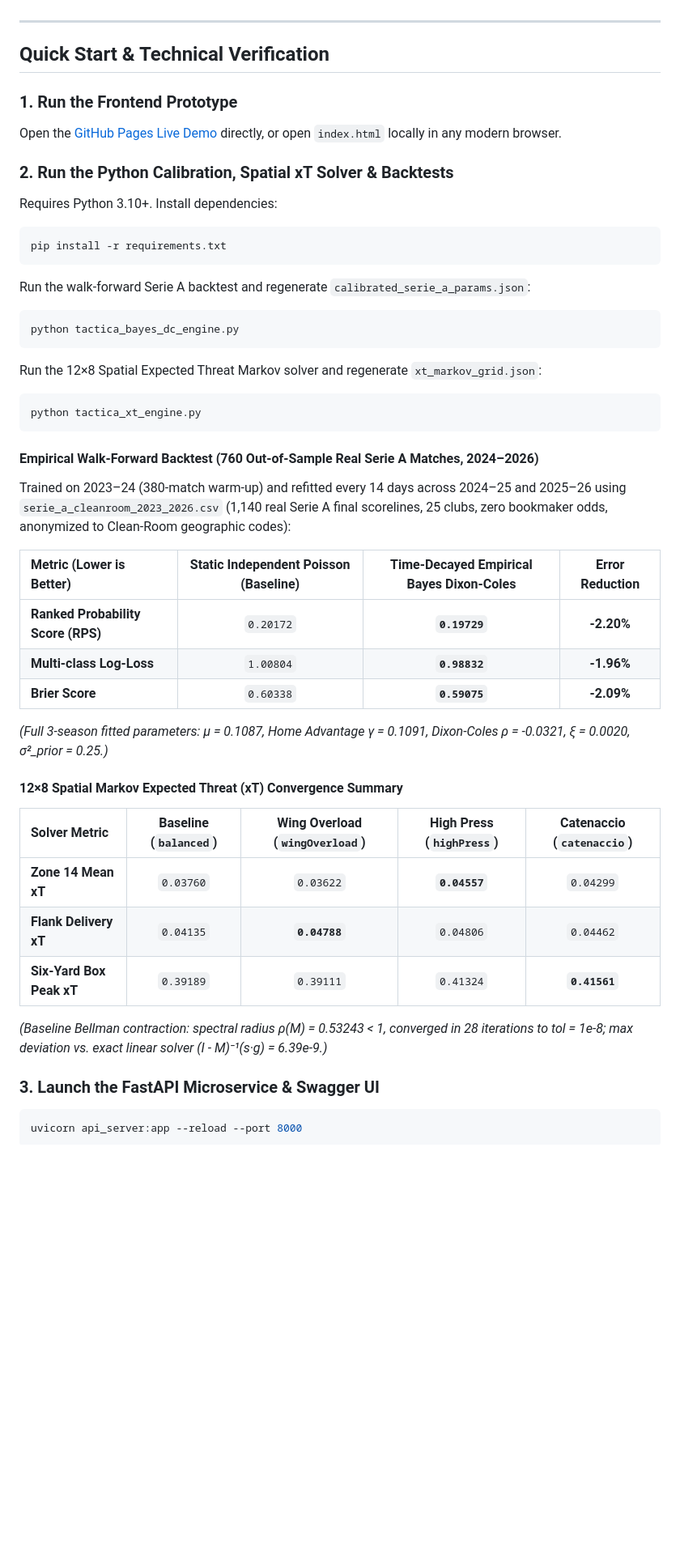
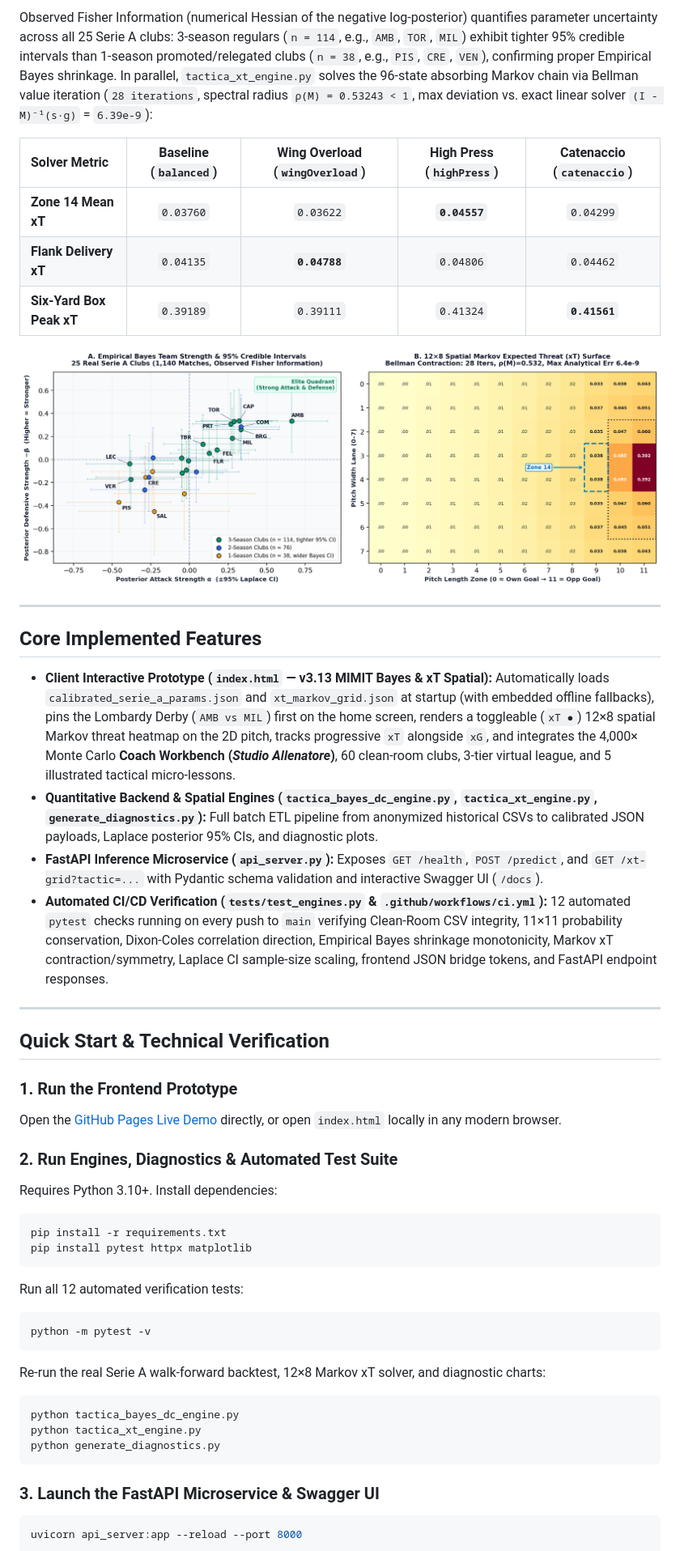
Before and after one commit to indexkon/tactica-sim-prototype, a Markdown page: README.md, the part around one of its changes. Shown at 81% size. GitHub-like rendering; pictures changed too: assets/serie_a_posterior_and_xt.png (added); blank space fills up the shorter version.

````diff
--- a/README.md
+++ b/README.md
@@ -70,3 +79,21 @@ A clean-room, mobile-first HTML5/JavaScript application running natively in desk
+Observed Fisher Information (numerical Hessian of the negative log-posterior) quantifies parameter uncertainty across all 25 Serie A clubs: 3-season regulars (`n = 114`, e.g., `AMB`, `TOR`, `MIL`) exhibit tighter 95% credible intervals than 1-season promoted/relegated clubs (`n = 38`, e.g., `PIS`, `CRE`, `VEN`), confirming proper Empirical Bayes shrinkage. In parallel, `tactica_xt_engine.py` solves the 96-state absorbing Markov chain via Bellman value iteration (`28 iterations`, spectral radius `ρ(M) = 0.53243 < 1`, max deviation vs. exact linear solver `(I - M)⁻¹(s·g)` = `6.39e-9`):
+
+| Solver Metric | Baseline (`balanced`) | Wing Overload (`wingOverload`) | High Press (`highPress`) | Catenaccio (`catenaccio`) |
+| :--- | :---: | :---: | :---: | :---: |
+| **Zone 14 Mean xT** | `0.03760` | `0.03622` | **`0.04557`** | `0.04299` |
+| **Flank Delivery xT** | `0.04135` | **`0.04788`** | `0.04806` | `0.04462` |
+| **Six-Yard Box Peak xT** | `0.39189` | `0.39111` | `0.41324` | **`0.41561`** |
+
+![Empirical Bayes 95% Credible Intervals & 12x8 Spatial Markov xT](assets/serie_a_posterior_and_xt.png)
+
+---
+
+## Core Implemented Features
+
+* **Client Interactive Prototype (`index.html` — v3.13 MIMIT Bayes & xT Spatial):** Automatically loads `calibrated_serie_a_params.json` and `xt_markov_grid.json` at startup (with embedded offline fallbacks), pins the Lombardy Derby (`AMB vs MIL`) first on the home screen, renders a toggleable (`xT ●`) 12×8 spatial Markov threat heatmap on the 2D pitch, tracks progressive `xT` alongside `xG`, and integrates the 4,000× Monte Carlo **Coach Workbench (*Studio Allenatore*)**, 60 clean-room clubs, 3-tier virtual league, and 5 illustrated tactical micro-lessons.
+* **Quantitative Backend & Spatial Engines (`tactica_bayes_dc_engine.py`, `tactica_xt_engine.py`, `generate_diagnostics.py`):** Full batch ETL pipeline from anonymized historical CSVs to calibrated JSON payloads, Laplace posterior 95% CIs, and diagnostic plots.
+* **FastAPI Inference Microservice (`api_server.py`):** Exposes `GET /health`, `POST /predict`, and `GET /xt-grid?tactic=...` with Pydantic schema validation and interactive Swagger UI (`/docs`).
+* **Automated CI/CD Verification (`tests/test_engines.py` & `.github/workflows/ci.yml`):** 12 automated `pytest` checks running on every push to `main` verifying Clean-Room CSV integrity, 11×11 probability conservation, Dixon-Coles correlation direction, Empirical Bayes shrinkage monotonicity, Markov xT contraction/symmetry, Laplace CI sample-size scaling, frontend JSON bridge tokens, and FastAPI endpoint responses.
 
 ---
 
@@ -75,46 +102,27 @@ A clean-room, mobile-first HTML5/JavaScript application running natively in desk
 ### 1. Run the Frontend Prototype
 Open the [GitHub Pages Live Demo](https://indexkon.github.io/tactica-sim-prototype/) directly, or open `index.html` locally in any modern browser.
 
-### 2. Run the Python Calibration, Spatial xT Solver & Backtests
+### 2. Run Engines, Diagnostics & Automated Test Suite
 Requires Python 3.10+. Install dependencies:
 
 ```bash
 pip install -r requirements.txt
+pip install pytest httpx matplotlib
 ```
 
-Run the walk-forward Serie A backtest and regenerate `calibrated_serie_a_params.json`:
+Run all 12 automated verification tests:
+
+```bash
+python -m pytest -v
+```
+
+Re-run the real Serie A walk-forward backtest, 12×8 Markov xT solver, and diagnostic charts:
 
 ```bash
 python tactica_bayes_dc_engine.py
+python tactica_xt_engine.py
+python generate_diagnostics.py
 ```
-
-Run the 12×8 Spatial Expected Threat Markov solver and regenerate `xt_markov_grid.json`:
-
-```bash
-python tactica_xt_engine.py
-```
-
-#### Empirical Walk-Forward Backtest (760 Out-of-Sample Real Serie A Matches, 2024–2026)
-
-Trained on 2023–24 (380-match warm-up) and refitted every 14 days across 2024–25 and 2025–26 using `serie_a_cleanroom_2023_2026.csv` (1,140 real Serie A final scorelines, 25 clubs, zero bookmaker odds, anonymized to Clean-Room geographic codes):
-
-| Metric (Lower is Better) | Static Independent Poisson (Baseline) | Time-Decayed Empirical Bayes Dixon-Coles | Error Reduction |
-| :--- | :---: | :---: | :---: |
-| **Ranked Probability Score (RPS)** | `0.20172` | **`0.19729`** | **-2.20%** |
-| **Multi-class Log-Loss** | `1.00804` | **`0.98832`** | **-1.96%** |
-| **Brier Score** | `0.60338` | **`0.59075`** | **-2.09%** |
-
-*(Full 3-season fitted parameters: μ = 0.1087, Home Advantage γ = 0.1091, Dixon-Coles ρ = -0.0321, ξ = 0.0020, σ²_prior = 0.25.)*
-
-#### 12×8 Spatial Markov Expected Threat (xT) Convergence Summary
-
-| Solver Metric | Baseline (`balanced`) | Wing Overload (`wingOverload`) | High Press (`highPress`) | Catenaccio (`catenaccio`) |
-| :--- | :---: | :---: | :---: | :---: |
-| **Zone 14 Mean xT** | `0.03760` | `0.03622` | **`0.04557`** | `0.04299` |
-| **Flank Delivery xT** | `0.04135` | **`0.04788`** | `0.04806` | `0.04462` |
-| **Six-Yard Box Peak xT** | `0.39189` | `0.39111` | `0.41324` | **`0.41561`** |
-
-*(Baseline Bellman contraction: spectral radius ρ(M) = 0.53243 < 1, converged in 28 iterations to tol = 1e-8; max deviation vs. exact linear solver (I - M)⁻¹(s·g) = 6.39e-9.)*
 
 ### 3. Launch the FastAPI Microservice & Swagger UI
 
````
Also changed, not shown: other parts of README.md (+29 -20 lines), assets/serie_a_backtest_diagnostics.png (added), 2 other files.
